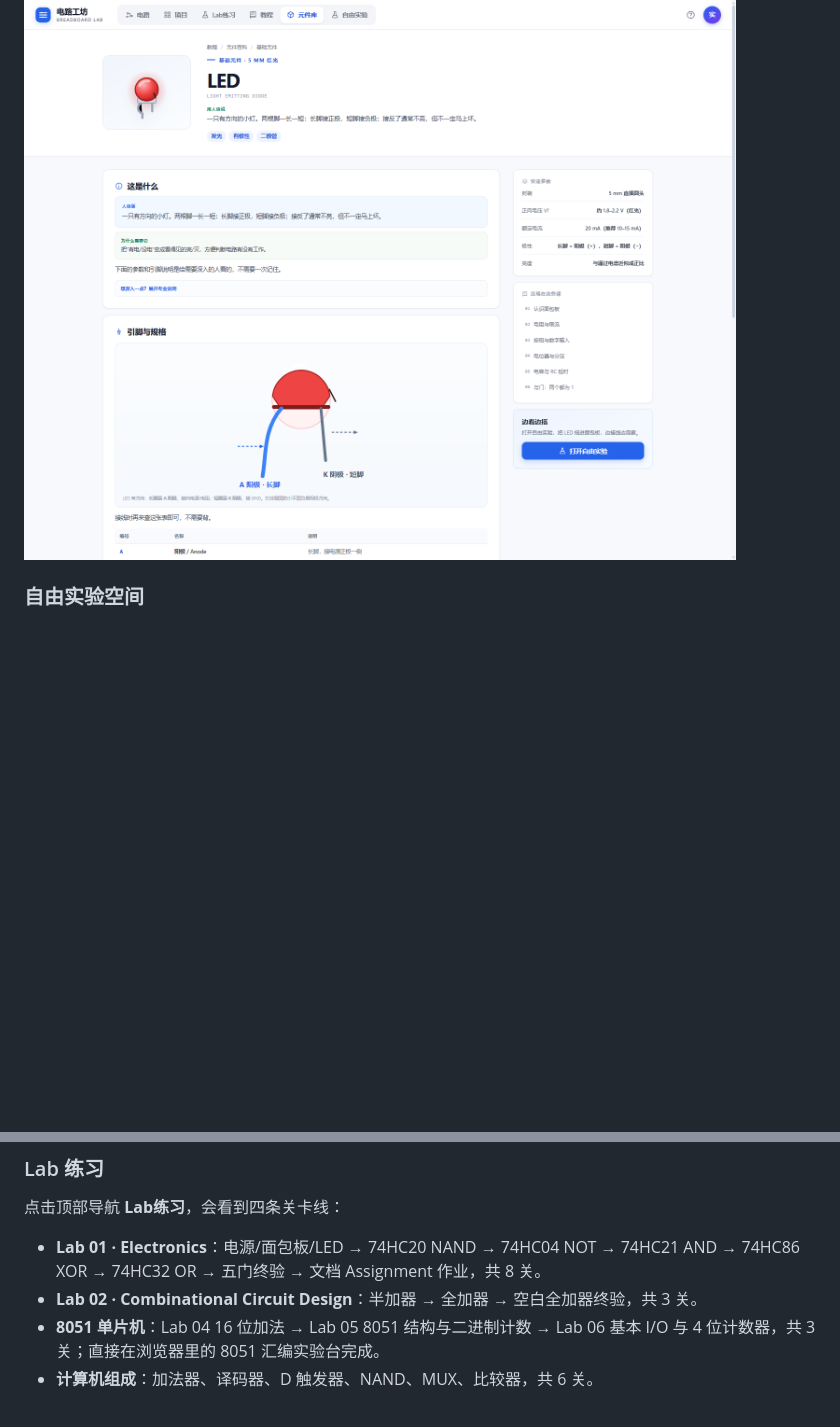
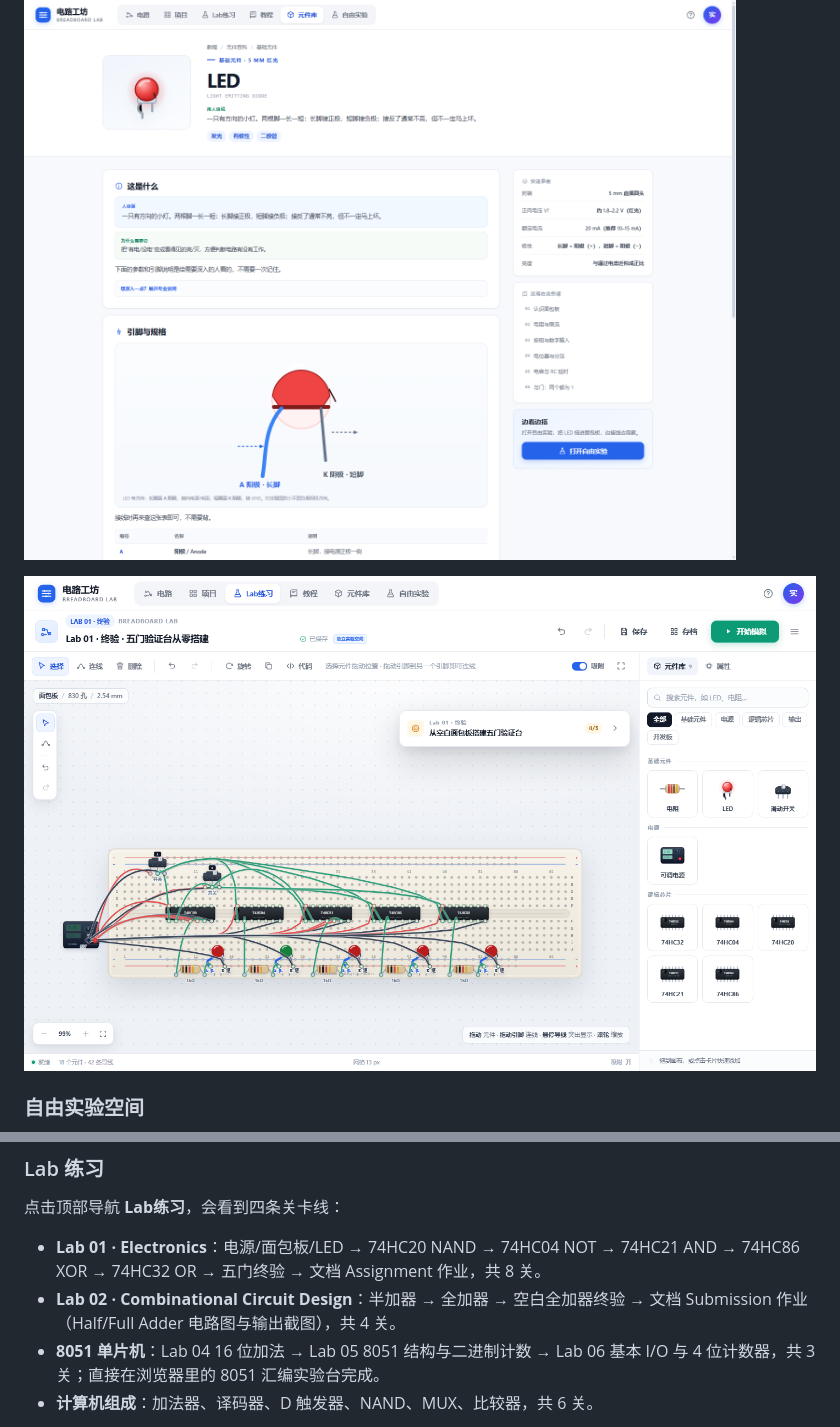
Before and after one commit to Dreamfounder/breadboard-lab, a Markdown page: README.md, 2 parts joined by grey strips. GitHub-like rendering; pictures changed too: docs/preview-routing.png (added); blank space fills up the shorter version.

```diff
--- a/README.md
+++ b/README.md
@@ -90,6 +94,8 @@
 ![74HC08 引脚图](docs/preview-pinout.png)
 
 ![LED 长脚/短脚引脚图](docs/preview-led-pinout.png)
+
+![智能曲线布线](docs/preview-routing.png)
 
 ### 自由实验空间
 
@@ -243,7 +249,7 @@ python -m http.server 8080
 点击顶部导航 **Lab练习**，会看到四条关卡线：
 
 - **Lab 01 · Electronics**：电源/面包板/LED → 74HC20 NAND → 74HC04 NOT → 74HC21 AND → 74HC86 XOR → 74HC32 OR → 五门终验 → 文档 Assignment 作业，共 8 关。
-- **Lab 02 · Combinational Circuit Design**：半加器 → 全加器 → 空白全加器终验，共 3 关。
+- **Lab 02 · Combinational Circuit Design**：半加器 → 全加器 → 空白全加器终验 → 文档 Submission 作业（Half/Full Adder 电路图与输出截图），共 4 关。
 - **8051 单片机**：Lab 04 16 位加法 → Lab 05 8051 结构与二进制计数 → Lab 06 基本 I/O 与 4 位计数器，共 3 关；直接在浏览器里的 8051 汇编实验台完成。
 - **计算机组成**：加法器、译码器、D 触发器、NAND、MUX、比较器，共 6 关。
 
```
Also changed, not shown: other parts of README.md (+5 -1 lines), docs/preview-lab01-hw.png, docs/preview-lab02-hw.png (added), 7 other files.
